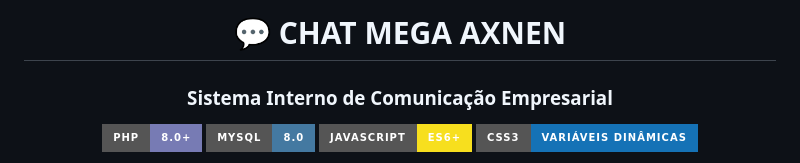
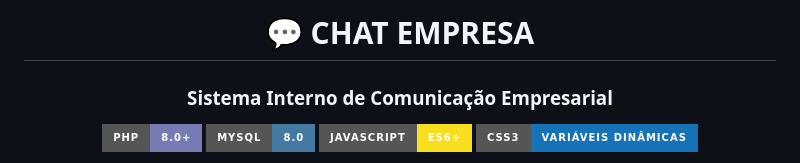
Before and after one commit to Eduardodanield/Chat_Empresa, a Markdown page: README.md, the part around the change. Rendered like a GitHub page; badges without logos.

```diff
--- a/README.md
+++ b/README.md
@@ -1,6 +1,6 @@
 <div align="center">
 
-# 💬 CHAT MEGA AXNEN
+# 💬 CHAT EMPRESA
 ### Sistema Interno de Comunicação Empresarial
 
 ![PHP](https://img.shields.io/badge/PHP-8.0+-777BB4?style=for-the-badge&logo=php&logoColor=white)
```
